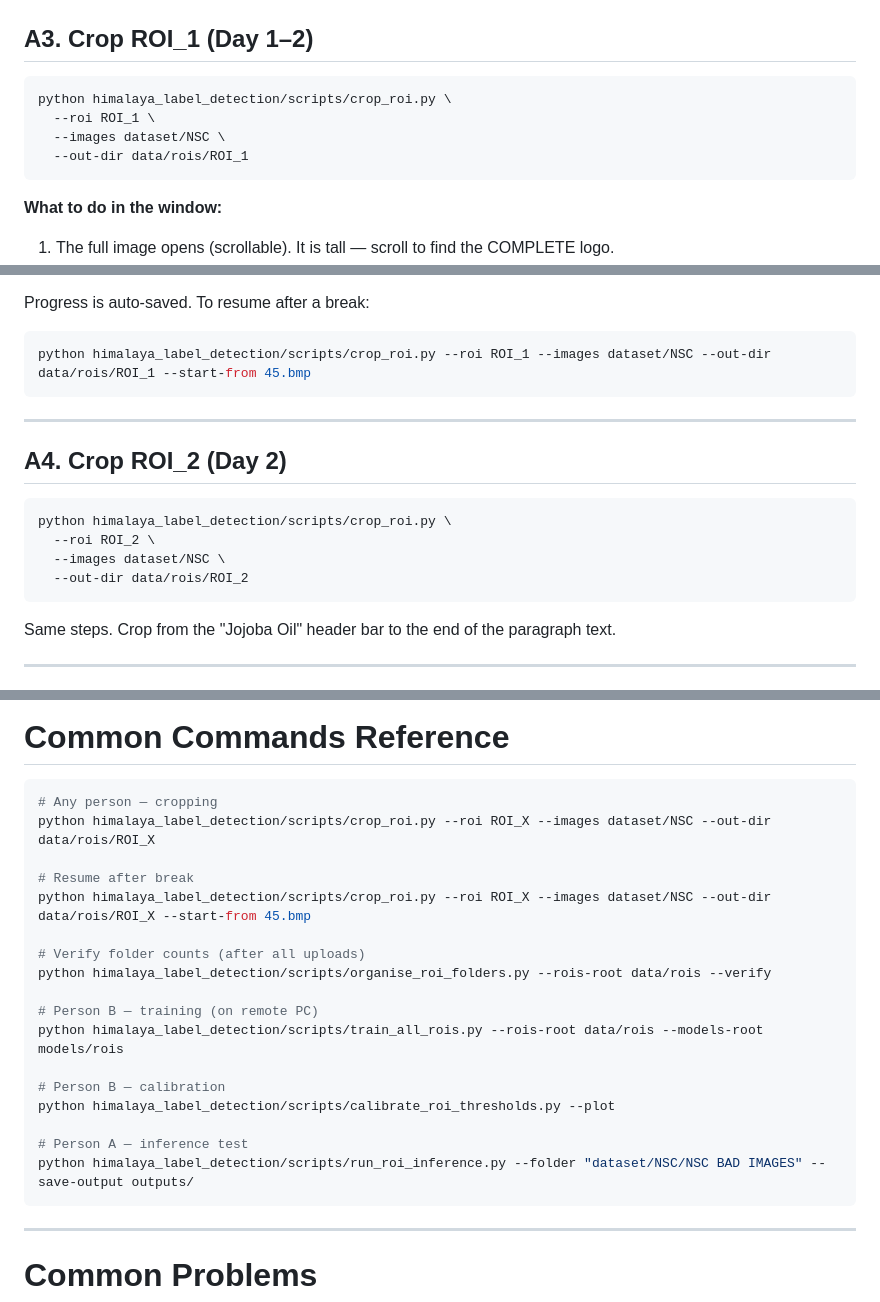
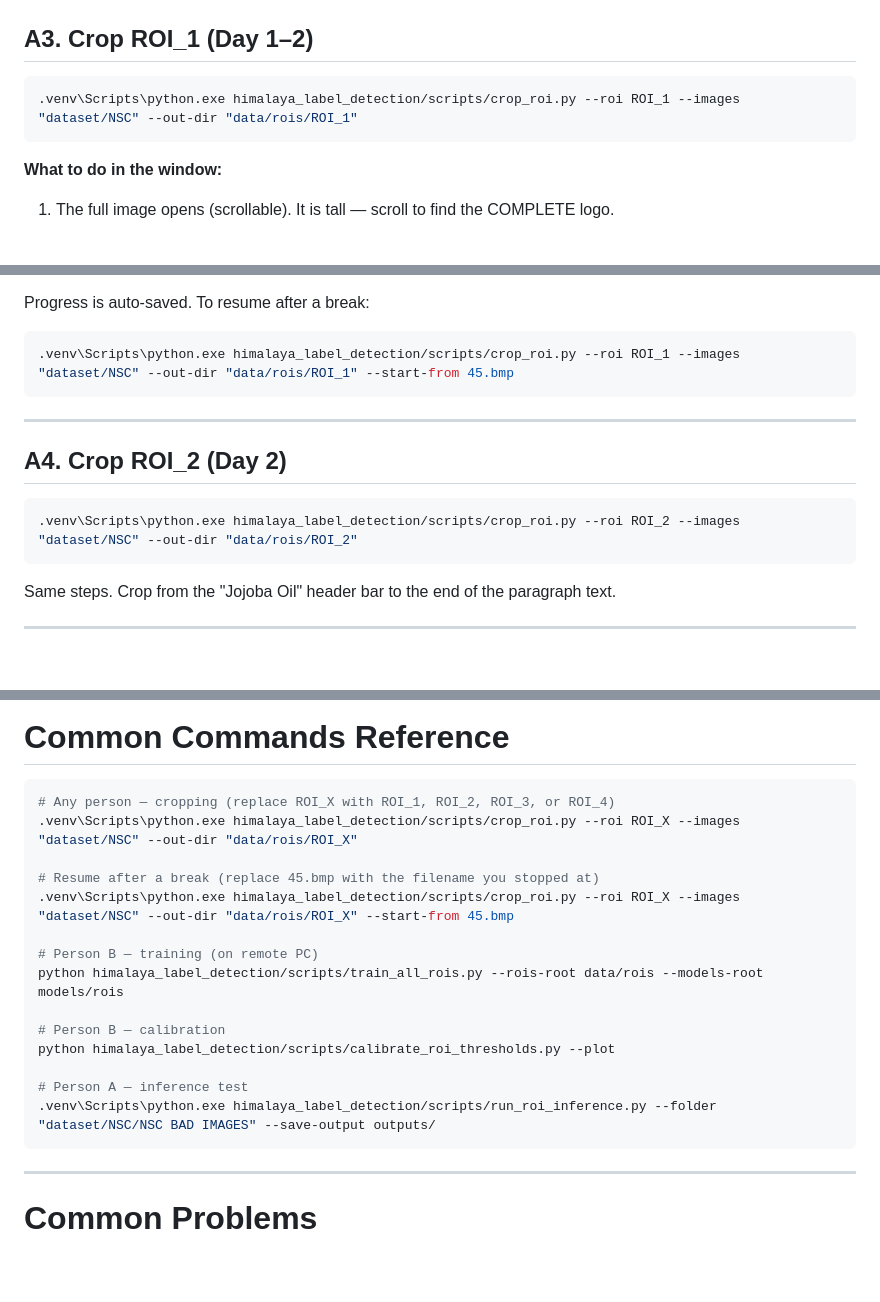
Before and after one commit to ShreyasBairyKS/Capstone-Project, a Markdown page: himalaya_label_detection/TEAM_GUIDE.md, 3 parts joined by grey strips. Rendered like a GitHub page; blank space fills up the shorter version.

Commit message:
fix: correct PowerShell commands in TEAM_GUIDE (quotes + single line)

````diff
--- a/himalaya_label_detection/TEAM_GUIDE.md
+++ b/himalaya_label_detection/TEAM_GUIDE.md
@@ -166,10 +166,7 @@ dataset/
 ## A3. Crop ROI_1 (Day 1–2)
 
 ```powershell
-python himalaya_label_detection/scripts/crop_roi.py \
-  --roi ROI_1 \
-  --images dataset/NSC \
-  --out-dir data/rois/ROI_1
+.venv\Scripts\python.exe himalaya_label_detection/scripts/crop_roi.py --roi ROI_1 --images "dataset/NSC" --out-dir "data/rois/ROI_1"
 ```
 
 **What to do in the window:**
@@ -183,7 +180,7 @@ python himalaya_label_detection/scripts/crop_roi.py \
 
 Progress is auto-saved. To resume after a break:
 ```powershell
-python himalaya_label_detection/scripts/crop_roi.py --roi ROI_1 --images dataset/NSC --out-dir data/rois/ROI_1 --start-from 45.bmp
+.venv\Scripts\python.exe himalaya_label_detection/scripts/crop_roi.py --roi ROI_1 --images "dataset/NSC" --out-dir "data/rois/ROI_1" --start-from 45.bmp
 ```
 
 ---
@@ -191,10 +188,7 @@ python himalaya_label_detection/scripts/crop_roi.py --roi ROI_1 --images dataset
 ## A4. Crop ROI_2 (Day 2)
 
 ```powershell
-python himalaya_label_detection/scripts/crop_roi.py \
-  --roi ROI_2 \
-  --images dataset/NSC \
-  --out-dir data/rois/ROI_2
+.venv\Scripts\python.exe himalaya_label_detection/scripts/crop_roi.py --roi ROI_2 --images "dataset/NSC" --out-dir "data/rois/ROI_2"
 ```
 
 Same steps. Crop from the "Jojoba Oil" header bar to the end of the paragraph text.
@@ -479,14 +467,11 @@ Check 10–15 output images:
 # Common Commands Reference
 
 ```powershell
-# Any person — cropping
-python himalaya_label_detection/scripts/crop_roi.py --roi ROI_X --images dataset/NSC --out-dir data/rois/ROI_X
+# Any person — cropping (replace ROI_X with ROI_1, ROI_2, ROI_3, or ROI_4)
+.venv\Scripts\python.exe himalaya_label_detection/scripts/crop_roi.py --roi ROI_X --images "dataset/NSC" --out-dir "data/rois/ROI_X"
 
-# Resume after break
-python himalaya_label_detection/scripts/crop_roi.py --roi ROI_X --images dataset/NSC --out-dir data/rois/ROI_X --start-from 45.bmp
-
-# Verify folder counts (after all uploads)
-python himalaya_label_detection/scripts/organise_roi_folders.py --rois-root data/rois --verify
+# Resume after a break (replace 45.bmp with the filename you stopped at)
+.venv\Scripts\python.exe himalaya_label_detection/scripts/crop_roi.py --roi ROI_X --images "dataset/NSC" --out-dir "data/rois/ROI_X" --start-from 45.bmp
 
 # Person B — training (on remote PC)
 python himalaya_label_detection/scripts/train_all_rois.py --rois-root data/rois --models-root models/rois
@@ -495,7 +480,7 @@ python himalaya_label_detection/scripts/train_all_rois.py --rois-root data/rois
 python himalaya_label_detection/scripts/calibrate_roi_thresholds.py --plot
 
 # Person A — inference test
-python himalaya_label_detection/scripts/run_roi_inference.py --folder "dataset/NSC/NSC BAD IMAGES" --save-output outputs/
+.venv\Scripts\python.exe himalaya_label_detection/scripts/run_roi_inference.py --folder "dataset/NSC/NSC BAD IMAGES" --save-output outputs/
 ```
 
 ---
````
Also changed, not shown: other parts of himalaya_label_detection/TEAM_GUIDE.md (+2 -8 lines).
